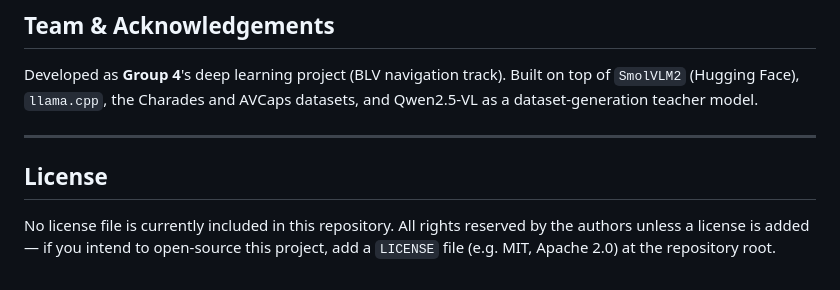
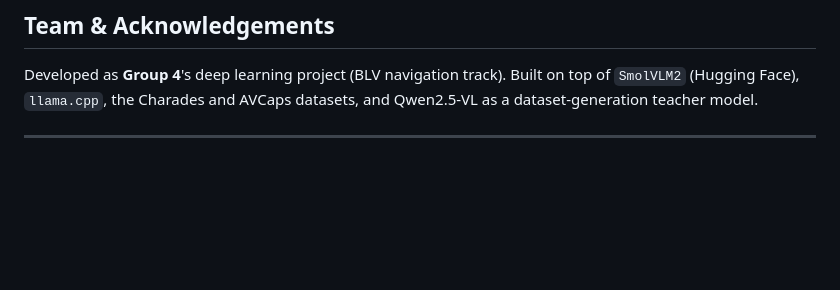
Before and after one commit to Charitarths-Git/Drishti-AI, a Markdown page: README.md, the part around the change. Drawn GitHub-style; blank space fills up the shorter version.

Commit message:
commit_111
Removed license section from README.

```diff
--- a/README.md
+++ b/README.md
@@ -488,7 +488,3 @@ This README summarizes the project; for full depth, see:
 Developed as **Group 4**'s deep learning project (BLV navigation track). Built on top of `SmolVLM2` (Hugging Face), `llama.cpp`, the Charades and AVCaps datasets, and Qwen2.5-VL as a dataset-generation teacher model.
 
 ---
-
-## License
-
-No license file is currently included in this repository. All rights reserved by the authors unless a license is added — if you intend to open-source this project, add a `LICENSE` file (e.g. MIT, Apache 2.0) at the repository root.
```
